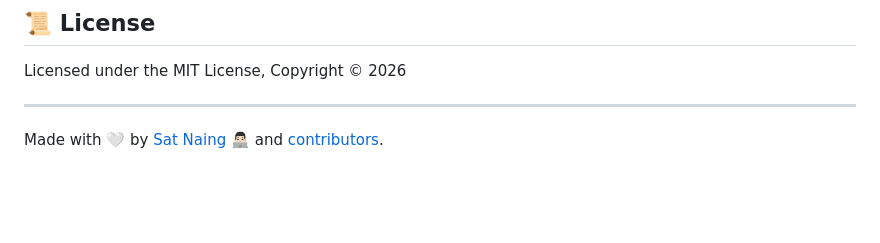
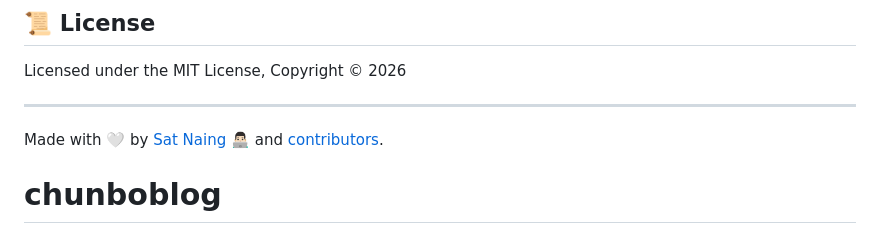
Before and after one commit to chunbo1208-rgb/chunboblog, a Markdown page: README.md, the part around the change. Rendered like a GitHub page; blank space fills up the shorter version.

```diff
--- a/README.md
+++ b/README.md
@@ -164,3 +164,4 @@ Licensed under the MIT License, Copyright © 2026
 ---
 
 Made with 🤍 by [Sat Naing](https://satnaing.dev) 👨🏻‍💻 and [contributors](https://github.com/satnaing/astro-paper/graphs/contributors).
+# chunboblog
```
